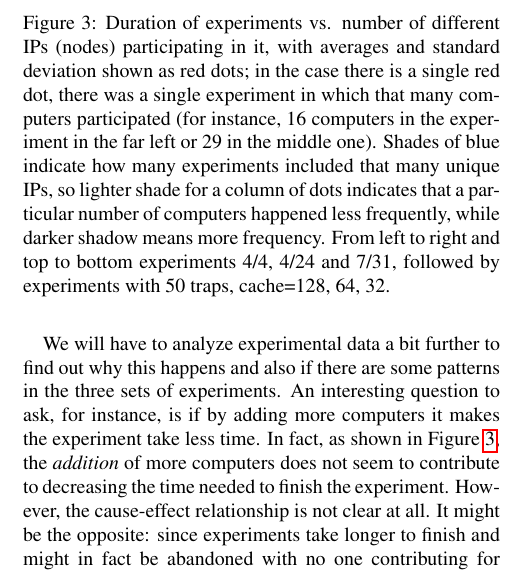
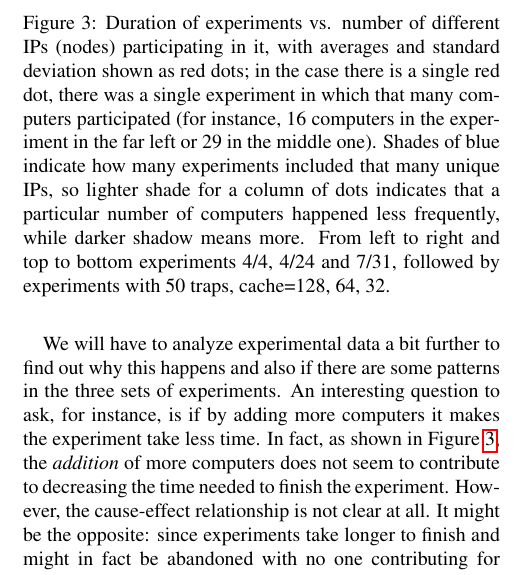
Before and after one commit to JJ/modeling-volunteer-computing, a LaTeX paper (Alife16/paper.tex): part of one column of page 4 of 8, cut so that both start at the same text. Compiled offline with pdfLaTeX.

Commit message:
Frequently

```diff
--- a/Alife16/paper.tex
+++ b/Alife16/paper.tex
@@ -413,7 +413,7 @@ crashed due to lack of RAM.
   one).
 Shades of blue indicate how many experiments included that many unique IPs,
 so lighter shade for a column of dots indicates that a particular number
-of computers happened less frequently, while darker shadow means more frequency.
+of computers happened less frequently, while darker shadow means more.
 From left to right and top to bottom experiments 4/4, 4/24 and 7/31,
 followed by experiments with 50 traps, cache=128, 64, 32.}
 \label{fig:duration}
```
